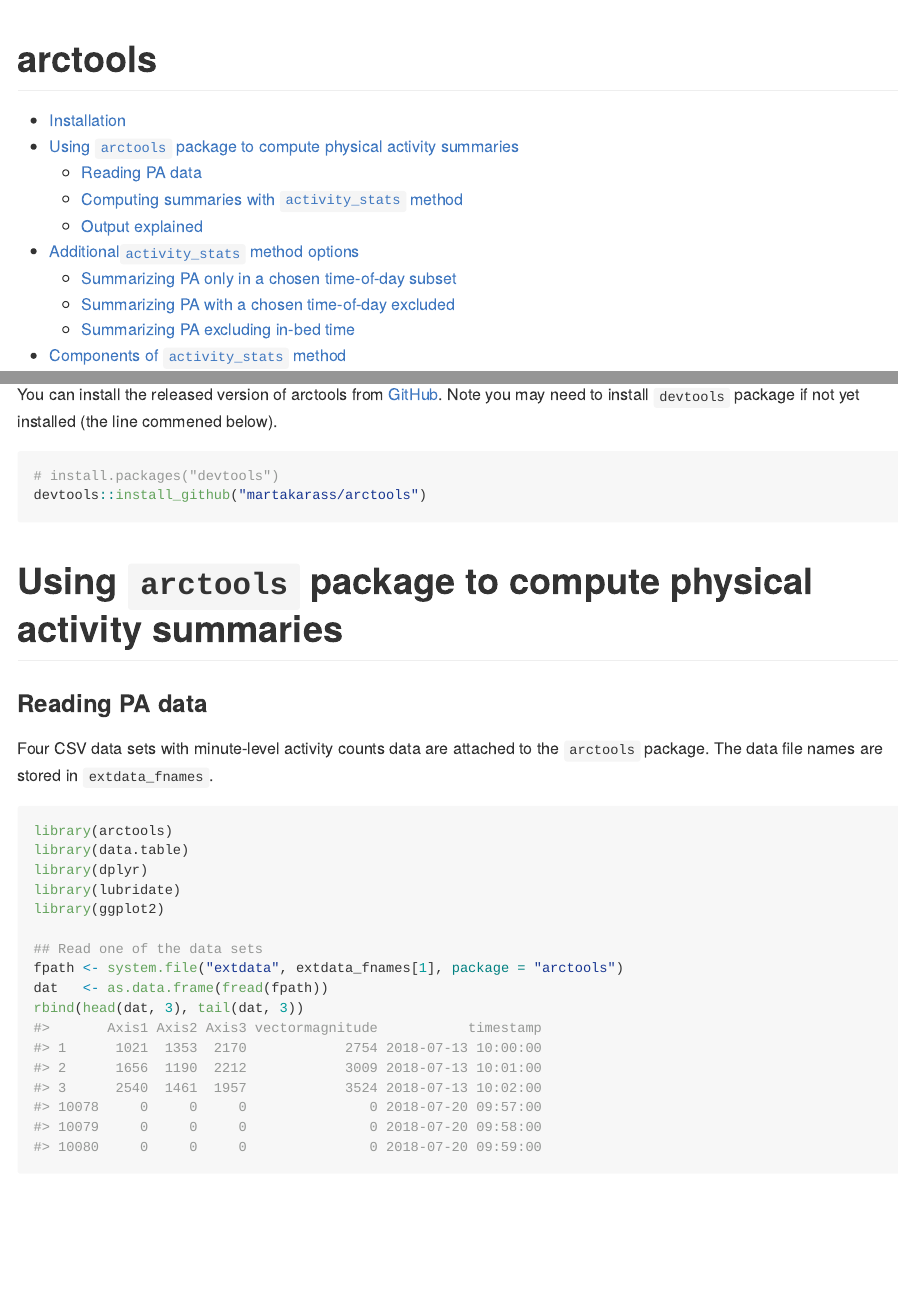
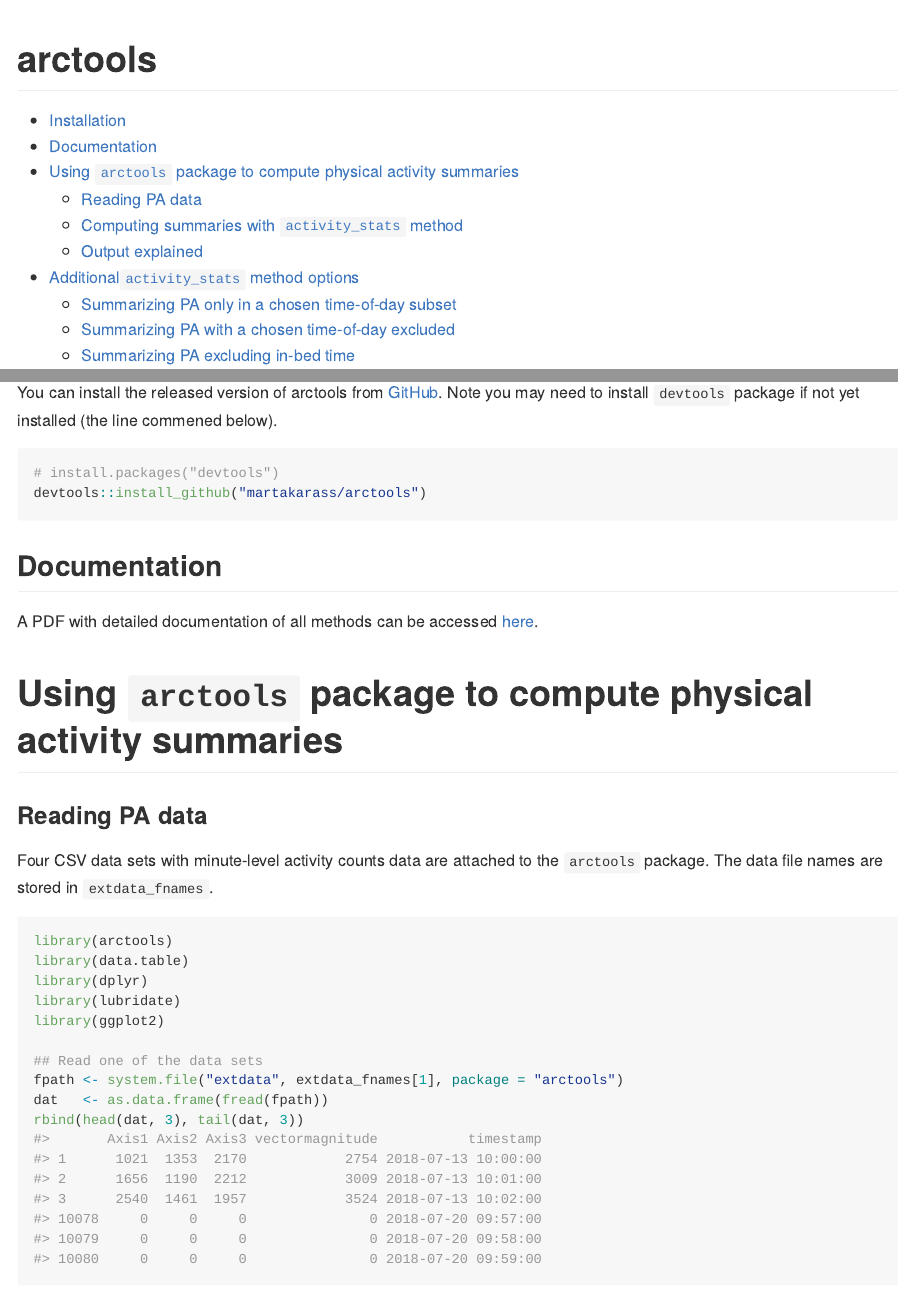
Before and after one commit to etzkorn/arctools, an R Markdown document (README.Rmd): the page in a window 1100 px wide, from its top, and a second part further down, joined at a grey line. The pictures show the output file README.md that the author committed with the source, drawn offline in the style of GitHub.

Commit message:
add documentation note

````diff
--- a/README.Rmd
+++ b/README.Rmd
@@ -37,6 +37,10 @@ You can install the released version of arctools from [GitHub](https://github.co
 # install.packages("devtools")
 devtools::install_github("martakarass/arctools")
 ```
+
+## Documentation
+
+A PDF with detailed documentation of all methods can be accessed [here](https://www.dropbox.com/s/cfnud6zxntub7a7/arctools_0.1.1.pdf?dl=1).
 
 # Using `arctools` package to compute physical activity summaries
 
````
Also changed, not shown: README.md, 1 other file.
